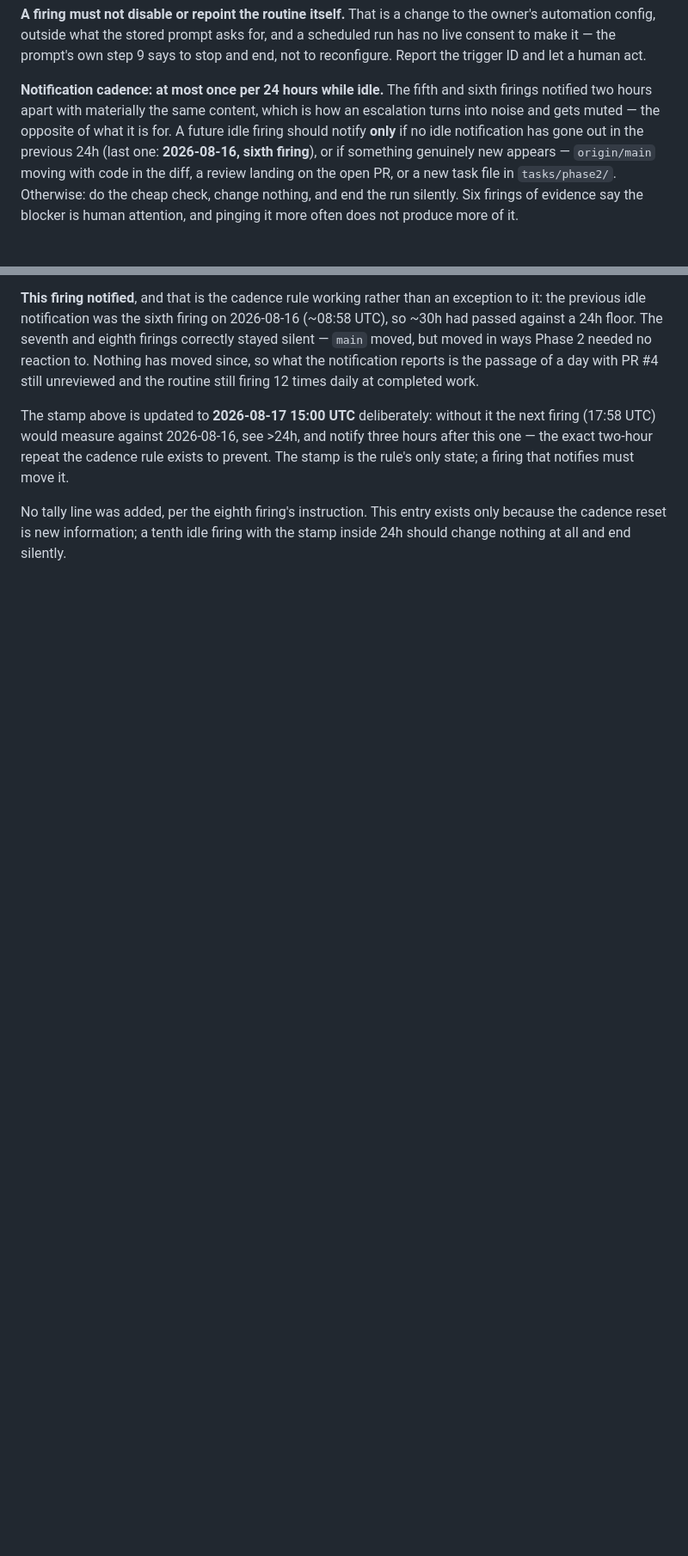
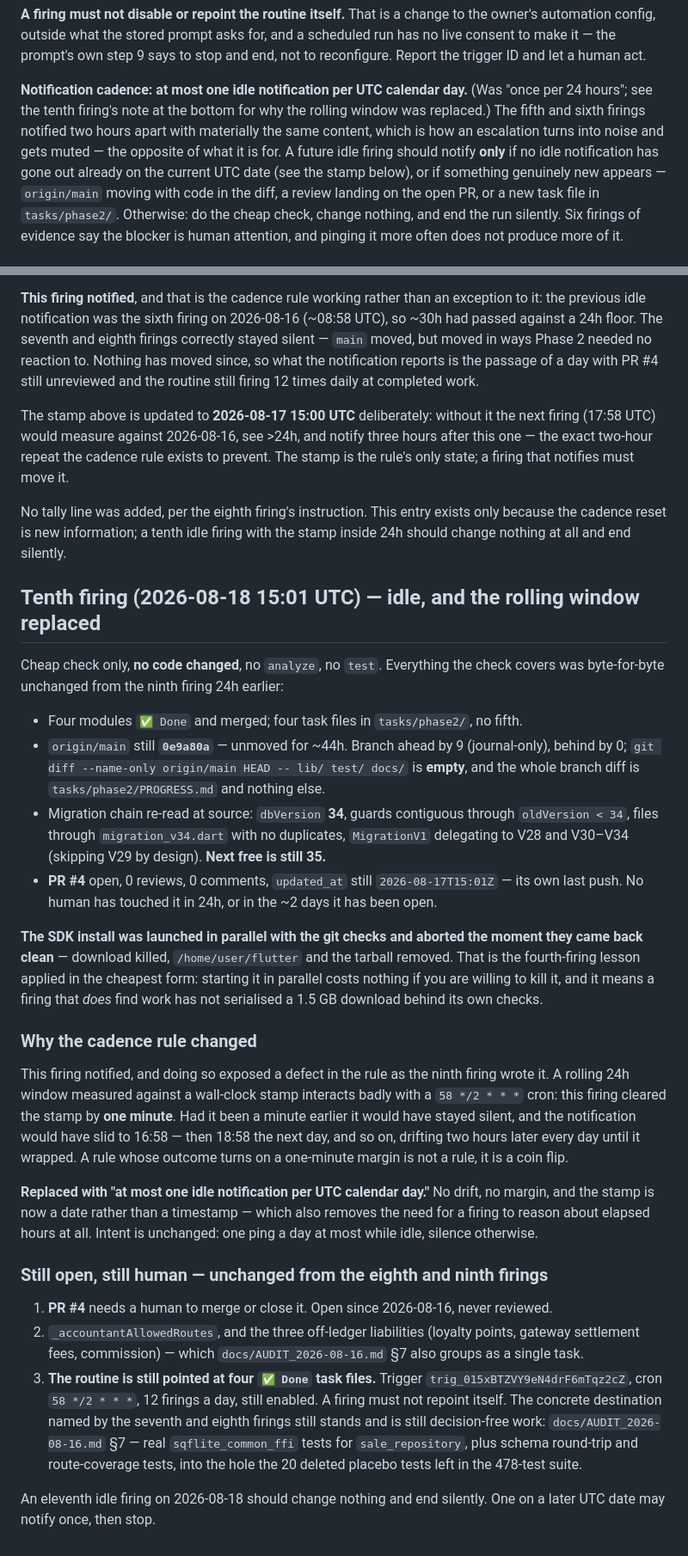
Before and after one commit to itsmevenkat-pos/supermart-pos, a Markdown page: tasks/phase2/PROGRESS.md, 2 parts joined by grey strips. Shown at 86% size. Drawn GitHub-style; blank space fills up the shorter version.

Commit message:
Record the tenth idle firing and replace the rolling notification window
Nothing moved: origin/main still 0e9a80a, branch ahead by journal commits
only and behind by 0, lib/ and test/ byte-identical to main, migration chain
unchanged (dbVersion 34, next free 35), PR #4 still open with no reviews.
No SDK install, no analyze, no test — there is no tree to measure that main
has not already measured.

The cadence rule's rolling 24h window cleared by one minute this firing, and
would have drifted the daily notification two hours later each day. Replaced
with "at most one idle notification per UTC calendar day", stamped by date.

Co-Authored-By: Claude Opus 5 <noreply@anthropic.com>
Claude-Session: https://claude.ai/code/session_01LRFSdgzphUdgnCdmvx9Ujx

```diff
--- a/tasks/phase2/PROGRESS.md
+++ b/tasks/phase2/PROGRESS.md
@@ -1113,11 +1113,13 @@ the owner's automation config, outside what the stored prompt asks for, and a
 scheduled run has no live consent to make it — the prompt's own step 9 says to
 stop and end, not to reconfigure. Report the trigger ID and let a human act.
 
-**Notification cadence: at most once per 24 hours while idle.** The fifth and
+**Notification cadence: at most one idle notification per UTC calendar day.**
+(Was "once per 24 hours"; see the tenth firing's note at the bottom for why the
+rolling window was replaced.) The fifth and
 sixth firings notified two hours apart with materially the same content, which
 is how an escalation turns into noise and gets muted — the opposite of what it
 is for. A future idle firing should notify **only** if no idle notification has
-gone out in the previous 24h (last one: **2026-08-16, sixth firing**), or if
+gone out already on the current UTC date (see the stamp below), or if
 something genuinely new appears — `origin/main` moving with code in the diff, a
 review landing on the open PR, or a new task file in `tasks/phase2/`. Otherwise:
 do the cheap check, change nothing, and end the run silently. Six firings of
@@ -1370,3 +1372,61 @@ must move it.
 No tally line was added, per the eighth firing's instruction. This entry exists
 only because the cadence reset is new information; a tenth idle firing with the
 stamp inside 24h should change nothing at all and end silently.
+
+## Tenth firing (2026-08-18 15:01 UTC) — idle, and the rolling window replaced
+
+Cheap check only, **no code changed**, no `analyze`, no `test`. Everything the
+check covers was byte-for-byte unchanged from the ninth firing 24h earlier:
+
+- Four modules `✅ Done` and merged; four task files in `tasks/phase2/`, no fifth.
+- `origin/main` still **`0e9a80a`** — unmoved for ~44h. Branch ahead by 9
+  (journal-only), behind by 0; `git diff --name-only origin/main HEAD --
+  lib/ test/ docs/` is **empty**, and the whole branch diff is
+  `tasks/phase2/PROGRESS.md` and nothing else.
+- Migration chain re-read at source: `dbVersion` **34**, guards contiguous
+  through `oldVersion < 34`, files through `migration_v34.dart` with no
+  duplicates, `MigrationV1` delegating to V28 and V30–V34 (skipping V29 by
+  design). **Next free is still 35.**
+- **PR #4** open, 0 reviews, 0 comments, `updated_at` still `2026-08-17T15:01Z`
+  — its own last push. No human has touched it in 24h, or in the ~2 days it has
+  been open.
+
+**The SDK install was launched in parallel with the git checks and aborted the
+moment they came back clean** — download killed, `/home/user/flutter` and the
+tarball removed. That is the fourth-firing lesson applied in the cheapest form:
+starting it in parallel costs nothing if you are willing to kill it, and it
+means a firing that *does* find work has not serialised a 1.5 GB download behind
+its own checks.
+
+### Why the cadence rule changed
+
+This firing notified, and doing so exposed a defect in the rule as the ninth
+firing wrote it. A rolling 24h window measured against a wall-clock stamp
+interacts badly with a `58 */2 * * *` cron: this firing cleared the stamp by
+**one minute**. Had it been a minute earlier it would have stayed silent, and
+the notification would have slid to 16:58 — then 18:58 the next day, and so on,
+drifting two hours later every day until it wrapped. A rule whose outcome turns
+on a one-minute margin is not a rule, it is a coin flip.
+
+**Replaced with "at most one idle notification per UTC calendar day."** No
+drift, no margin, and the stamp is now a date rather than a timestamp — which
+also removes the need for a firing to reason about elapsed hours at all. Intent
+is unchanged: one ping a day at most while idle, silence otherwise.
+
+### Still open, still human — unchanged from the eighth and ninth firings
+
+1. **PR #4** needs a human to merge or close it. Open since 2026-08-16, never
+   reviewed.
+2. `_accountantAllowedRoutes`, and the three off-ledger liabilities (loyalty
+   points, gateway settlement fees, commission) — which `docs/AUDIT_2026-08-16.md`
+   §7 also groups as a single task.
+3. **The routine is still pointed at four `✅ Done` task files.** Trigger
+   `trig_015xBTZVY9eN4drF6mTqz2cZ`, cron `58 */2 * * *`, 12 firings a day, still
+   enabled. A firing must not repoint itself. The concrete destination named by
+   the seventh and eighth firings still stands and is still decision-free work:
+   `docs/AUDIT_2026-08-16.md` §7 — real `sqflite_common_ffi` tests for
+   `sale_repository`, plus schema round-trip and route-coverage tests, into the
+   hole the 20 deleted placebo tests left in the 478-test suite.
+
+An eleventh idle firing on 2026-08-18 should change nothing and end silently.
+One on a later UTC date may notify once, then stop.
```
Also changed, not shown: other parts of tasks/phase2/PROGRESS.md (+1 -1 lines).
